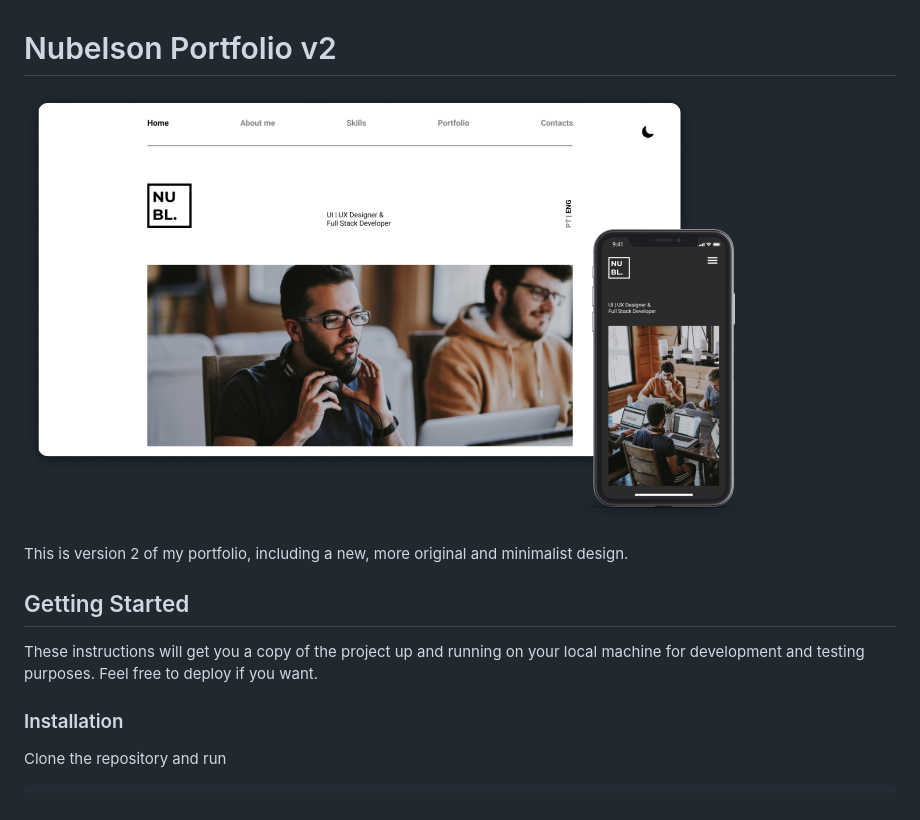
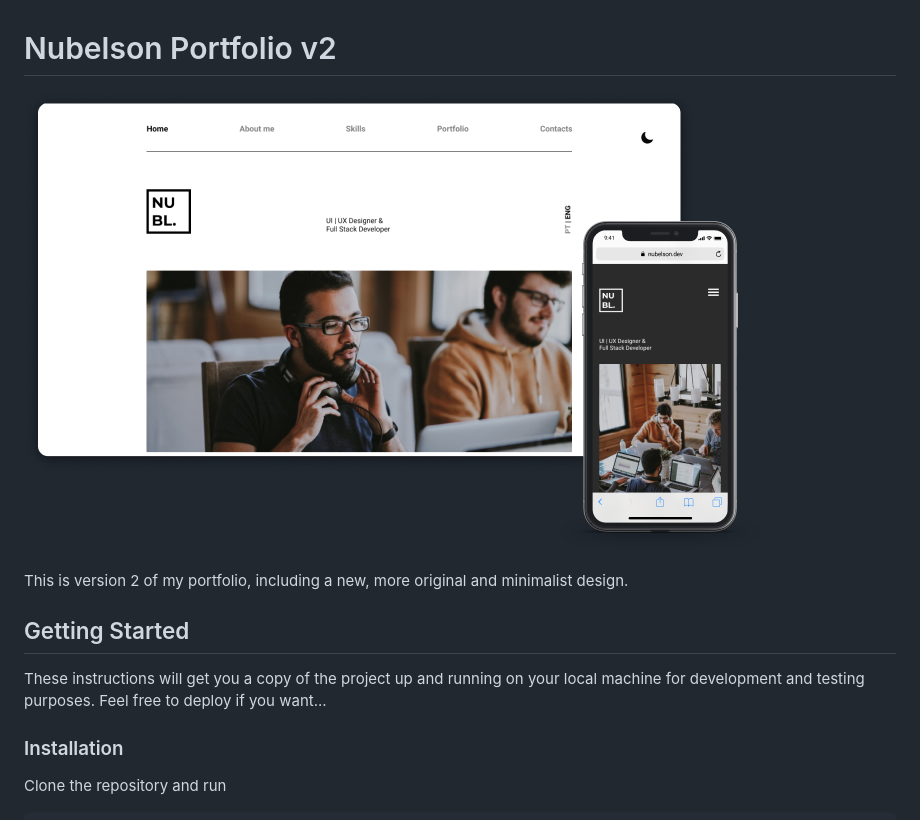
Before and after one commit to nublson/Portfolio-v2, a Markdown page: README.md, the part around the change. Rendered like a GitHub page; pictures changed too: thumbnail.png.

```diff
--- a/README.md
+++ b/README.md
@@ -6,7 +6,7 @@ This is version 2 of my portfolio, including a new, more original and minimalist
 
 ## Getting Started
 
-These instructions will get you a copy of the project up and running on your local machine for development and testing purposes. Feel free to deploy if you want.
+These instructions will get you a copy of the project up and running on your local machine for development and testing purposes. Feel free to deploy if you want...
 
 ### Installation
 
```
